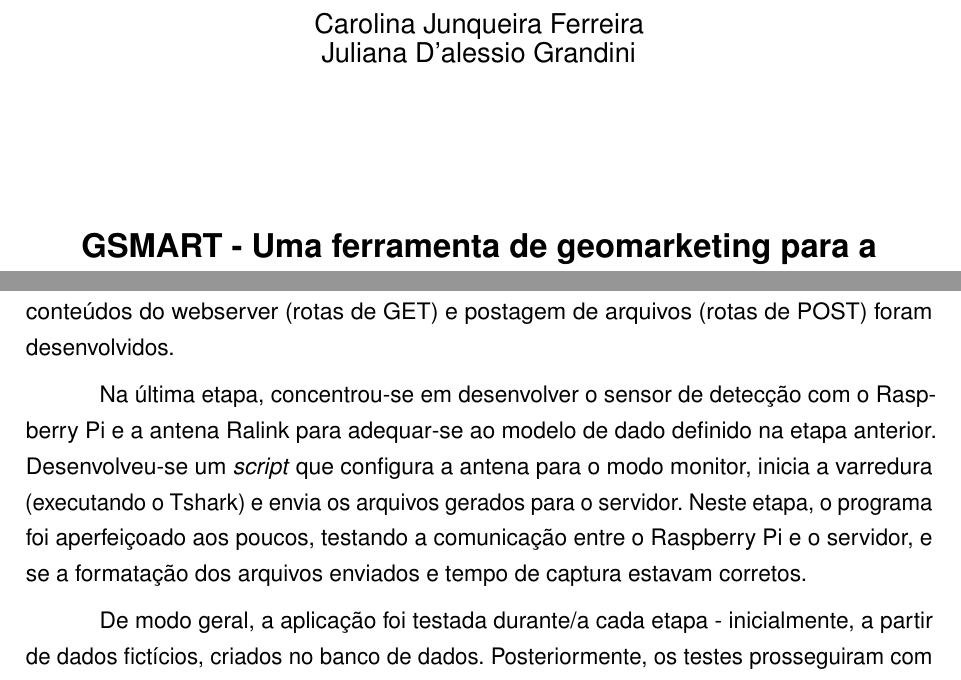
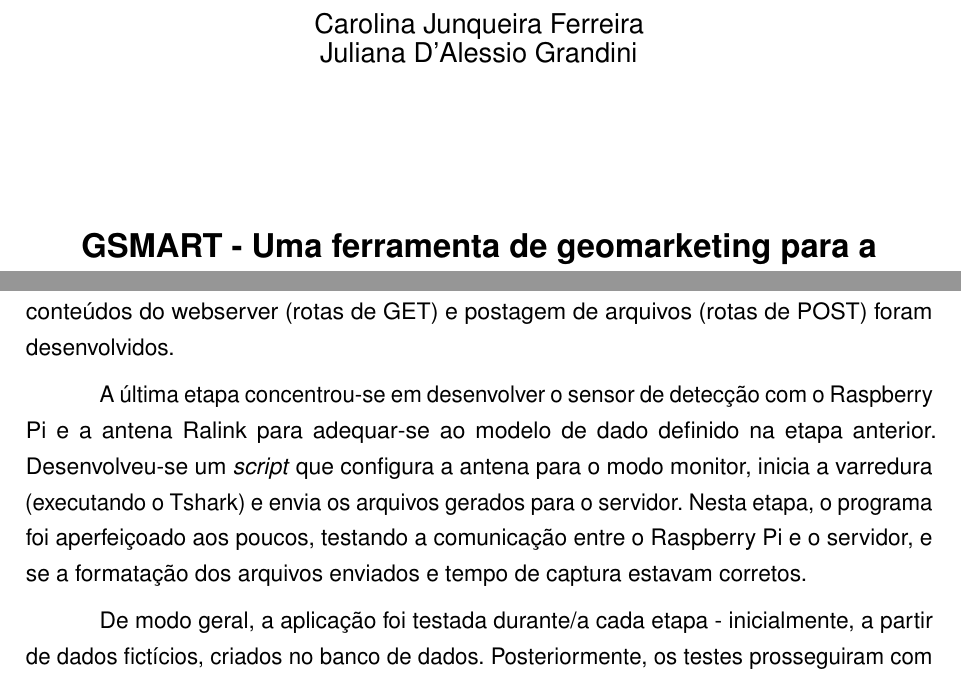
Before and after one commit to caroljunq/tcc_gsmart, a LaTeX thesis (monografia.tex, which reads metodologia.tex): two parts of pages 4 and 35 of 62, joined at a grey line, cut so that both start at the same text. Compiled offline with pdfLaTeX.

Commit message:
correçõezinhas

```diff
--- a/metodologia.tex
+++ b/metodologia.tex
@@ -205,11 +205,11 @@ atributos). Por fim, os modelos de preparação e mineração  de dados e o
 tratamento de rotas para acesso aos conteúdos do webserver (rotas de GET) e
 postagem de arquivos (rotas de POST) foram desenvolvidos.
 
-Na última etapa, concentrou-se em desenvolver o sensor de detecção com o
+A última etapa concentrou-se em desenvolver o sensor de detecção com o
 Raspberry Pi e a antena Ralink para adequar-se ao modelo de dado definido na
 etapa anterior. Desenvolveu-se um \emph{script} que configura a antena para o
 modo monitor, inicia a varredura (executando o Tshark) e envia os arquivos
-gerados para o servidor. Neste etapa, o programa foi aperfeiçoado aos poucos,
+gerados para o servidor. Nesta etapa, o programa foi aperfeiçoado aos poucos,
 testando a comunicação entre o Raspberry Pi e o servidor, e se a formatação dos
 arquivos enviados e tempo de captura estavam corretos.
 
--- a/monografia.tex
+++ b/monografia.tex
@@ -77,7 +77,7 @@
 % ----------------------------------------------------------
 
 \titulo{GSMART - Uma ferramenta de geomarketing para a medição do tráfego de pessoas através de redes Wi-Fi}
-\autor{Carolina Junqueira Ferreira \\ Juliana D'alessio Grandini}
+\autor{Carolina Junqueira Ferreira \\ Juliana D'Alessio Grandini}
 \local{Bauru}
 \data{2017}
 \orientador{Prof. Dr. Sidnei Bergamaschi}
```
Also changed, not shown: 1 other file.
